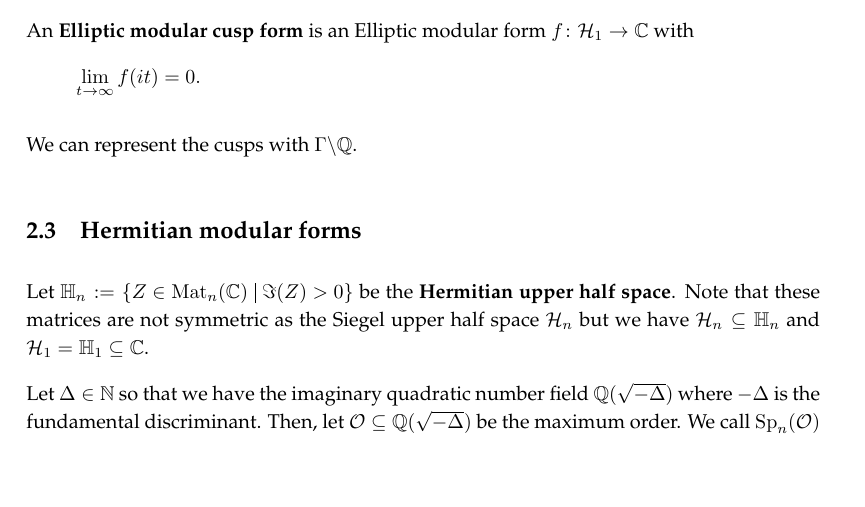
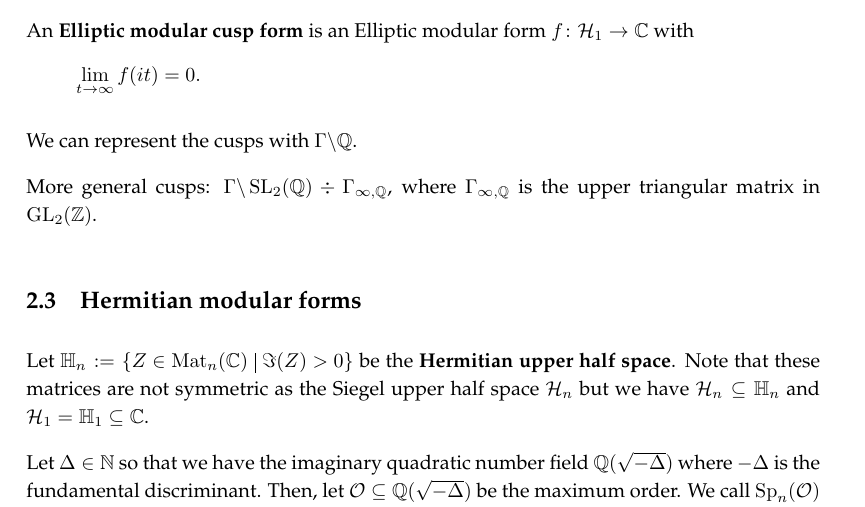
Before and after one commit to albertz/diplom-thesis-math, a LaTeX document (index.tex, which reads background.tex): part of page 7 of 17, cut so that both start at the same text, the shorter picture padded with empty space. Compiled offline with pdfLaTeX.

Commit message:
on cusps

```diff
--- a/background.tex
+++ b/background.tex
@@ -118,6 +118,8 @@ An \defword{Elliptic modular cusp form} is an Elliptic modular form $f \colon \S
 
 We can represent the cusps with $\Gamma \backslash \Q$.
 
+More general cusps: $\Gamma \backslash \SL_2(\Q) \div \Gamma_{\infty, \Q}$, where $\Gamma_{\infty, \Q}$ is the upper triangular matrix in $\GL_2(\Z)$.
+
 \subsection{Hermitian modular forms}
 
 Let $\HalfPlane_n :=  \Set{ Z \in \M_n(\C) }{ \Im(Z) > 0}$ be the \defword{Hermitian upper half space}. Note that these matrices are not symmetric as the Siegel upper half space $\SiegelHalfPlane_n$ but we have $\SiegelHalfPlane_n \subseteq \HalfPlane_n$ and $\SiegelHalfPlane_1 = \HalfPlane_1 \subseteq \C$.
```
Also changed, not shown: index.pdf.
